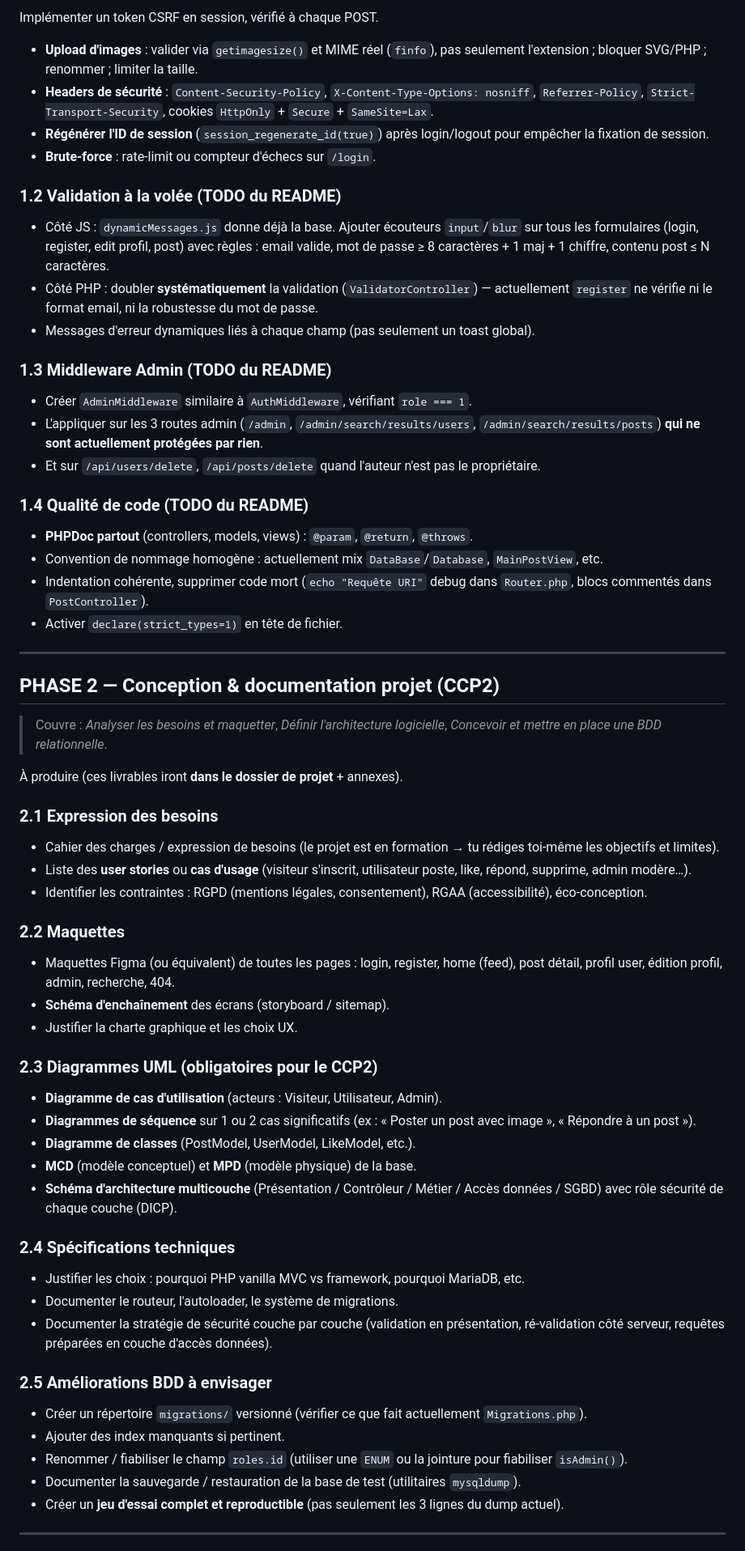
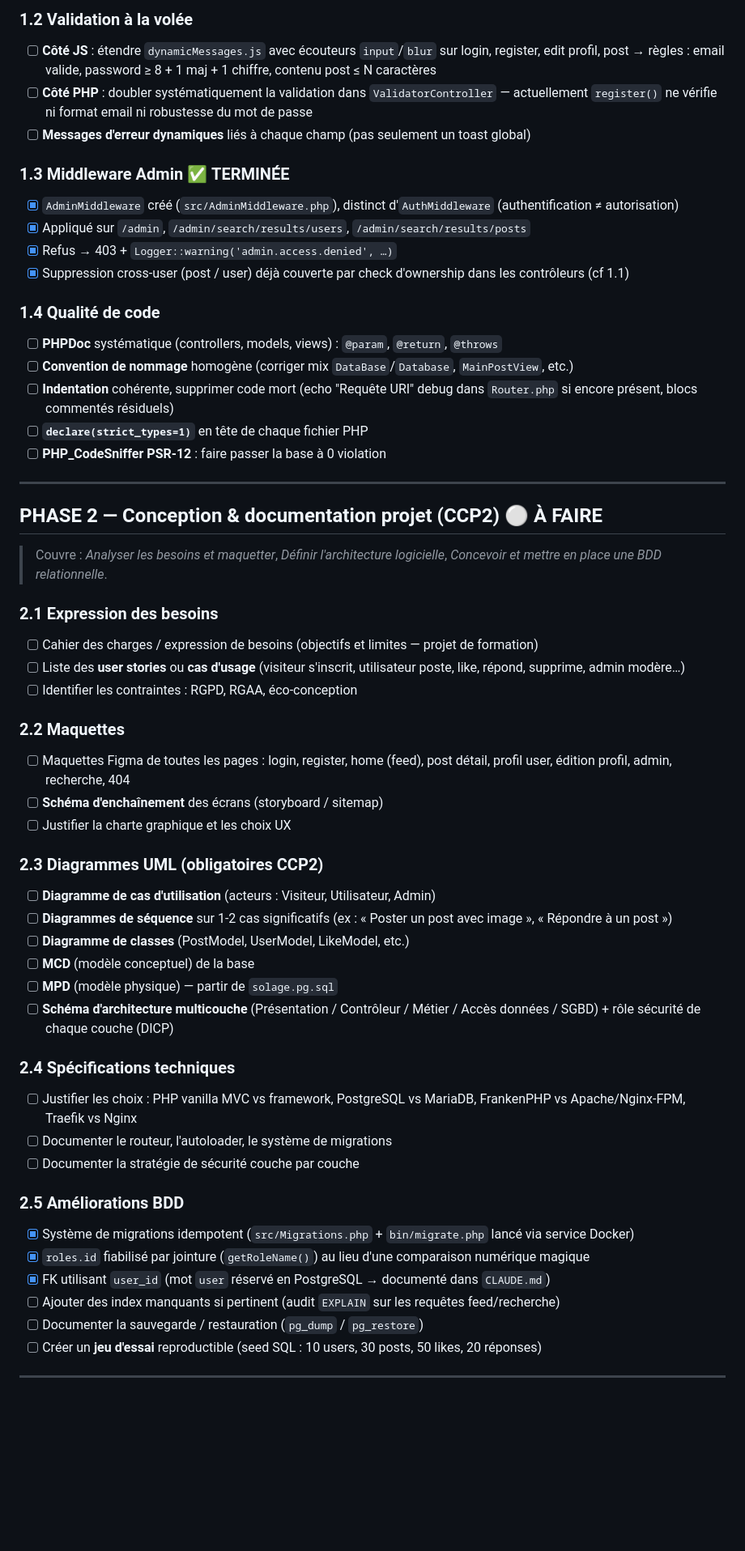
Before and after one commit to adamctr/solage, a Markdown page: documents/ROADMAP_DETAILLEE.md, the part around one of its changes. Shown at 81% size. Drawn GitHub-style; blank space fills up the shorter version.

```diff
--- a/documents/ROADMAP_DETAILLEE.md
+++ b/documents/ROADMAP_DETAILLEE.md
@@ -64,62 +62,61 @@ Ces points sont des **red flags** pour le jury et sont rapides à régler.
 
-Implémenter un token CSRF en session, vérifié à chaque POST.
-- **Upload d'images** : valider via `getimagesize()` et MIME réel (`finfo`), pas seulement l'extension ; bloquer SVG/PHP ; renommer ; limiter la taille.
-- **Headers de sécurité** : `Content-Security-Policy`, `X-Content-Type-Options: nosniff`, `Referrer-Policy`, `Strict-Transport-Security`, cookies `HttpOnly` + `Secure` + `SameSite=Lax`.
-- **Régénérer l'ID de session** (`session_regenerate_id(true)`) après login/logout pour empêcher la fixation de session.
-- **Brute-force** : rate-limit ou compteur d'échecs sur `/login`.
+### 1.2 Validation à la volée
 
-### 1.2 Validation à la volée (TODO du README)
-- Côté JS : `dynamicMessages.js` donne déjà la base. Ajouter écouteurs `input`/`blur` sur tous les formulaires (login, register, edit profil, post) avec règles : email valide, mot de passe ≥ 8 caractères + 1 maj + 1 chiffre, contenu post ≤ N caractères.
-- Côté PHP : doubler **systématiquement** la validation (`ValidatorController`) — actuellement `register` ne vérifie ni le format email, ni la robustesse du mot de passe.
-- Messages d'erreur dynamiques liés à chaque champ (pas seulement un toast global).
+- [ ] **Côté JS** : étendre `dynamicMessages.js` avec écouteurs `input`/`blur` sur login, register, edit profil, post → règles : email valide, password ≥ 8 + 1 maj + 1 chiffre, contenu post ≤ N caractères
+- [ ] **Côté PHP** : doubler systématiquement la validation dans `ValidatorController` — actuellement `register()` ne vérifie ni format email ni robustesse du mot de passe
+- [ ] **Messages d'erreur dynamiques** liés à chaque champ (pas seulement un toast global)
 
-### 1.3 Middleware Admin (TODO du README)
-- Créer `AdminMiddleware` similaire à `AuthMiddleware`, vérifiant `role === 1`.
-- L'appliquer sur les 3 routes admin (`/admin`, `/admin/search/results/users`, `/admin/search/results/posts`) **qui ne sont actuellement protégées par rien**.
-- Et sur `/api/users/delete`, `/api/posts/delete` quand l'auteur n'est pas le propriétaire.
+### 1.3 Middleware Admin ✅ **TERMINÉE**
 
-### 1.4 Qualité de code (TODO du README)
-- **PHPDoc partout** (controllers, models, views) : `@param`, `@return`, `@throws`.
-- Convention de nommage homogène : actuellement mix `DataBase`/`Database`, `MainPostView`, etc.
-- Indentation cohérente, supprimer code mort (`echo "Requête URI"` debug dans `Router.php`, blocs commentés dans `PostController`).
-- Activer `declare(strict_types=1)` en tête de fichier.
+- [x] `AdminMiddleware` créé (`src/AdminMiddleware.php`), distinct d'`AuthMiddleware` (authentification ≠ autorisation)
+- [x] Appliqué sur `/admin`, `/admin/search/results/users`, `/admin/search/results/posts`
+- [x] Refus → 403 + `Logger::warning('admin.access.denied', …)`
+- [x] Suppression cross-user (post / user) déjà couverte par check d'ownership dans les contrôleurs (cf 1.1)
+
+### 1.4 Qualité de code
+
+- [ ] **PHPDoc** systématique (controllers, models, views) : `@param`, `@return`, `@throws`
+- [ ] **Convention de nommage** homogène (corriger mix `DataBase`/`Database`, `MainPostView`, etc.)
+- [ ] **Indentation** cohérente, supprimer code mort (echo "Requête URI" debug dans `Router.php` si encore présent, blocs commentés résiduels)
+- [ ] **`declare(strict_types=1)`** en tête de chaque fichier PHP
+- [ ] **PHP_CodeSniffer PSR-12** : faire passer la base à 0 violation
 
 ---
 
-## PHASE 2 — Conception & documentation projet (CCP2)
+## PHASE 2 — Conception & documentation projet (CCP2) ⚪ **À FAIRE**
 
 > Couvre : *Analyser les besoins et maquetter*, *Définir l'architecture logicielle*, *Concevoir et mettre en place une BDD relationnelle*.
 
-À produire (ces livrables iront **dans le dossier de projet** + annexes).
-
 ### 2.1 Expression des besoins
-- Cahier des charges / expression de besoins (le projet est en formation → tu rédiges toi-même les objectifs et limites).
-- Liste des **user stories** ou **cas d'usage** (visiteur s'inscrit, utilisateur poste, like, répond, supprime, admin modère…).
-- Identifier les contraintes : RGPD (mentions légales, consentement), RGAA (accessibilité), éco-conception.
+- [ ] Cahier des charges / expression de besoins (objectifs et limites — projet de formation)
+- [ ] Liste des **user stories** ou **cas d'usage** (visiteur s'inscrit, utilisateur poste, like, répond, supprime, admin modère…)
+- [ ] Identifier les contraintes : RGPD, RGAA, éco-conception
 
 ### 2.2 Maquettes
-- Maquettes Figma (ou équivalent) de toutes les pages : login, register, home (feed), post détail, profil user, édition profil, admin, recherche, 404.
-- **Schéma d'enchaînement** des écrans (storyboard / sitemap).
-- Justifier la charte graphique et les choix UX.
+- [ ] Maquettes Figma de toutes les pages : login, register, home (feed), post détail, profil user, édition profil, admin, recherche, 404
+- [ ] **Schéma d'enchaînement** des écrans (storyboard / sitemap)
+- [ ] Justifier la charte graphique et les choix UX
 
-### 2.3 Diagrammes UML (obligatoires pour le CCP2)
-- **Diagramme de cas d'utilisation** (acteurs : Visiteur, Utilisateur, Admin).
-- **Diagrammes de séquence** sur 1 ou 2 cas significatifs (ex : « Poster un post avec image », « Répondre à un post »).
-- **Diagramme de classes** (PostModel, UserModel, LikeModel, etc.).
-- **MCD** (modèle conceptuel) et **MPD** (modèle physique) de la base.
-- **Schéma d'architecture multicouche** (Présentation / Contrôleur / Métier / Accès données / SGBD) avec rôle sécurité de chaque couche (DICP).
+### 2.3 Diagrammes UML (obligatoires CCP2)
+- [ ] **Diagramme de cas d'utilisation** (acteurs : Visiteur, Utilisateur, Admin)
+- [ ] **Diagrammes de séquence** sur 1-2 cas significatifs (ex : « Poster un post avec image », « Répondre à un post »)
+- [ ] **Diagramme de classes** (PostModel, UserModel, LikeModel, etc.)
+- [ ] **MCD** (modèle conceptuel) de la base
+- [ ] **MPD** (modèle physique) — partir de `solage.pg.sql`
+- [ ] **Schéma d'architecture multicouche** (Présentation / Contrôleur / Métier / Accès données / SGBD) + rôle sécurité de chaque couche (DICP)
 
 ### 2.4 Spécifications techniques
-- Justifier les choix : pourquoi PHP vanilla MVC vs framework, pourquoi MariaDB, etc.
-- Documenter le routeur, l'autoloader, le système de migrations.
-- Documenter la stratégie de sécurité couche par couche (validation en présentation, ré-validation côté serveur, requêtes préparées en couche d'accès données).
+- [ ] Justifier les choix : PHP vanilla MVC vs framework, PostgreSQL vs MariaDB, FrankenPHP vs Apache/Nginx-FPM, Traefik vs Nginx
+- [ ] Documenter le routeur, l'autoloader, le système de migrations
+- [ ] Documenter la stratégie de sécurité couche par couche
 
-### 2.5 Améliorations BDD à envisager
-- Créer un répertoire `migrations/` versionné (vérifier ce que fait actuellement `Migrations.php`).
-- Ajouter des index manquants si pertinent.
-- Renommer / fiabiliser le champ `roles.id` (utiliser une `ENUM` ou la jointure pour fiabiliser `isAdmin()`).
-- Documenter la sauvegarde / restauration de la base de test (utilitaires `mysqldump`).
-- Créer un **jeu d'essai complet et reproductible** (pas seulement les 3 lignes du dump actuel).
+### 2.5 Améliorations BDD
+- [x] Système de migrations idempotent (`src/Migrations.php` + `bin/migrate.php` lancé via service Docker)
+- [x] `roles.id` fiabilisé par jointure (`getRoleName()`) au lieu d'une comparaison numérique magique
+- [x] FK utilisant `user_id` (mot `user` réservé en PostgreSQL → documenté dans `CLAUDE.md`)
+- [ ] Ajouter des index manquants si pertinent (audit `EXPLAIN` sur les requêtes feed/recherche)
+- [ ] Documenter la sauvegarde / restauration (`pg_dump` / `pg_restore`)
+- [ ] Créer un **jeu d'essai** reproductible (seed SQL : 10 users, 30 posts, 50 likes, 20 réponses)
 
 ---
 
```
Also changed, not shown: other parts of documents/ROADMAP_DETAILLEE.md (+134 -135 lines).
